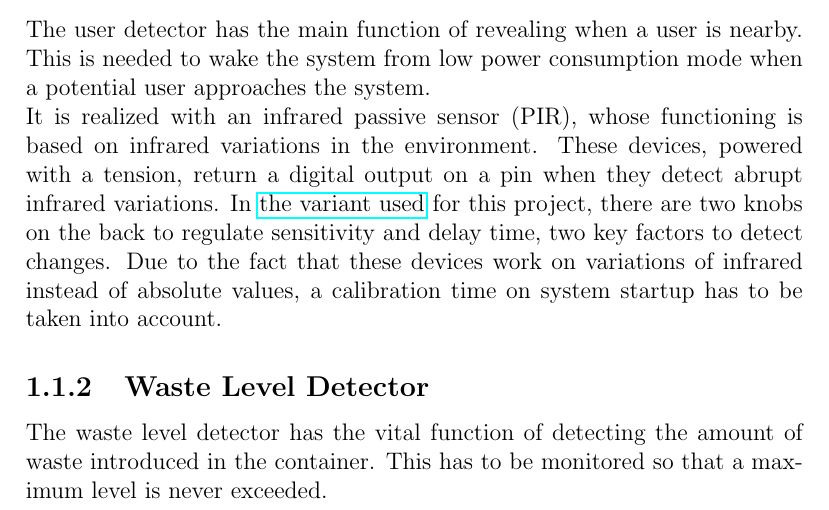
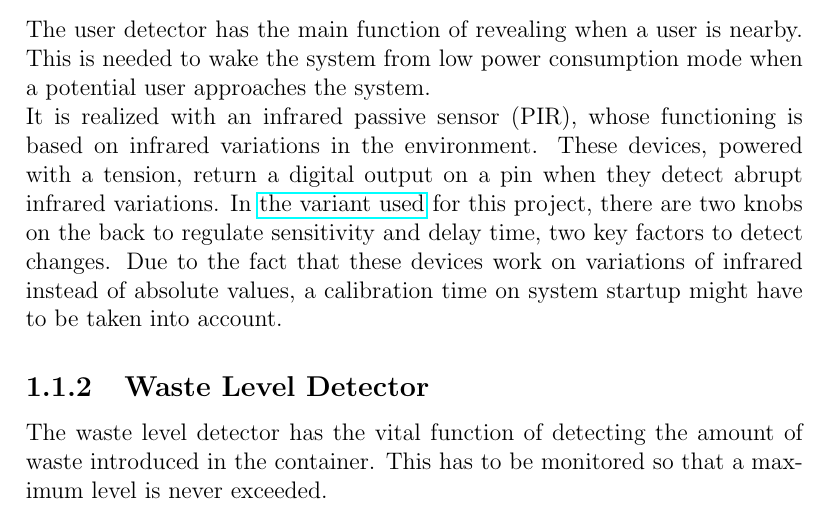
Before and after one commit to KimboCoffee/esiot-assignment02, a LaTeX document (report/tex-files/report.tex): part of page 4 of 14, cut so that both start at the same text. Compiled offline with pdfLaTeX.

Commit message:
Modified subsection about infrared user detector

```diff
--- a/report/tex-files/report.tex
+++ b/report/tex-files/report.tex
@@ -31,7 +31,7 @@
 
 	\subsection{User Detector}
 	The user detector has the main function of revealing when a user is nearby. This is needed to wake the system from low power consumption mode when a potential user approaches the system.\newline
-	It is realized with an infrared passive sensor (PIR), whose functioning is based on infrared variations in the environment. These devices, powered with a tension, return a digital output on a pin when they detect abrupt infrared variations. In \href{https://learn.adafruit.com/pir-passive-infrared-proximity-motion-sensor/}{the variant used} for this project, there are two knobs on the back to regulate sensitivity and delay time, two key factors to detect changes. Due to the fact that these devices work on variations of infrared instead of absolute values, a calibration time on system startup has to be taken into account.
+	It is realized with an infrared passive sensor (PIR), whose functioning is based on infrared variations in the environment. These devices, powered with a tension, return a digital output on a pin when they detect abrupt infrared variations. In \href{https://learn.adafruit.com/pir-passive-infrared-proximity-motion-sensor/}{the variant used} for this project, there are two knobs on the back to regulate sensitivity and delay time, two key factors to detect changes. Due to the fact that these devices work on variations of infrared instead of absolute values, a calibration time on system startup might have to be taken into account.
 
 	\subsection{Waste Level Detector}
 	The waste level detector has the vital function of detecting the amount of waste introduced in the container. This has to be monitored so that a maximum level is never exceeded.\newline
```
